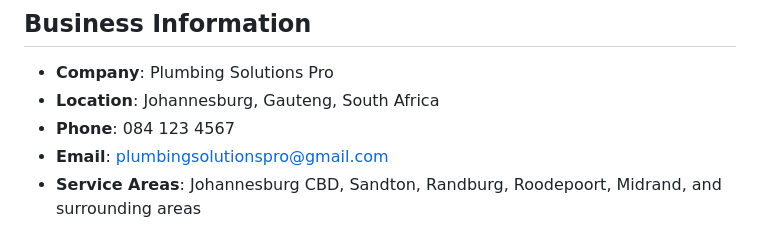
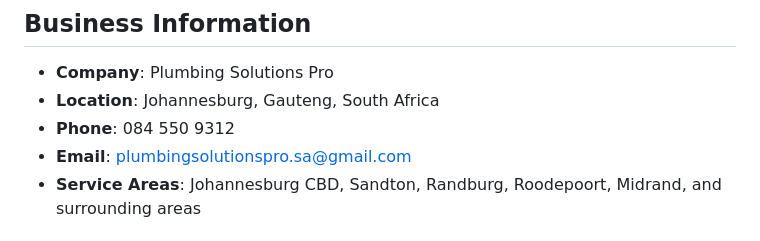
Before and after one commit to AshwellM/plumbing-solutions-pro, a Markdown page: README.md, the part around the change. Rendered like a GitHub page.

```diff
--- a/README.md
+++ b/README.md
@@ -23,8 +23,8 @@ A professional, responsive website for Plumbing Solutions Pro - a plumbing and h
 
 - **Company**: Plumbing Solutions Pro
 - **Location**: Johannesburg, Gauteng, South Africa
-- **Phone**: 084 123 4567
-- **Email**: plumbingsolutionspro@gmail.com
+- **Phone**: 084 550 9312
+- **Email**: plumbingsolutionspro.sa@gmail.com
 - **Service Areas**: Johannesburg CBD, Sandton, Randburg, Roodepoort, Midrand, and surrounding areas
 
 ## File Structure
```
